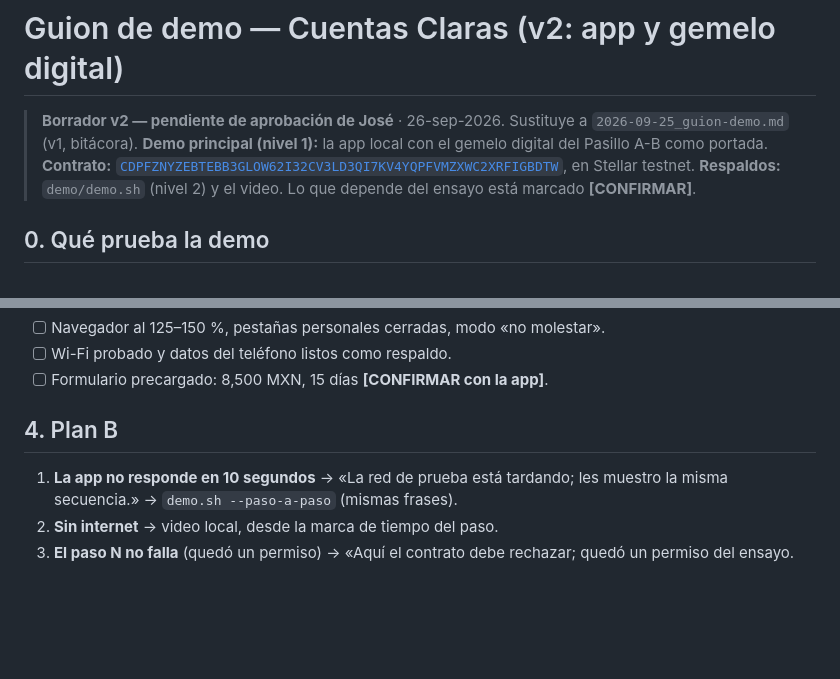
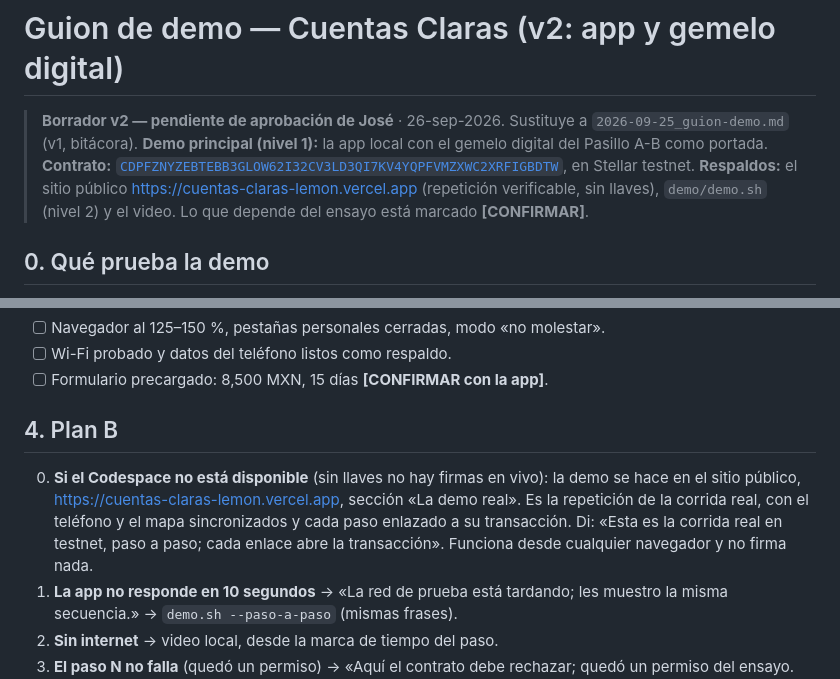
Before and after one commit to jose2501106-IA/goyahack_cuentas-claras, a Markdown page: pitch/2026-09-26_guion-demo-v2.md, 2 parts joined by grey strips. GitHub-like rendering; blank space fills up the shorter version.

Commit message:
Guion de demo v2: el sitio público como respaldo sin Codespace
Co-Authored-By: Claude Opus 5.5 <noreply@anthropic.com>
Claude-Session: https://claude.ai/code/session_01XGCAwrt26YfNiDKX4urPaA

```diff
--- a/pitch/2026-09-26_guion-demo-v2.md
+++ b/pitch/2026-09-26_guion-demo-v2.md
@@ -3,7 +3,7 @@
 > **Borrador v2 — pendiente de aprobación de José** · 26-sep-2026. Sustituye a `2026-09-25_guion-demo.md` (v1, bitácora).
 > **Demo principal (nivel 1):** la app local con el gemelo digital del Pasillo A-B como portada.
 > **Contrato:** [`CDPFZNYZEBTEBB3GLOW62I32CV3LD3QI7KV4YQPFVMZXWC2XRFIGBDTW`](https://stellar.expert/explorer/testnet/contract/CDPFZNYZEBTEBB3GLOW62I32CV3LD3QI7KV4YQPFVMZXWC2XRFIGBDTW), en Stellar testnet.
-> **Respaldos:** `demo/demo.sh` (nivel 2) y el video. Lo que depende del ensayo está marcado **[CONFIRMAR]**.
+> **Respaldos:** el sitio público https://cuentas-claras-lemon.vercel.app (repetición verificable, sin llaves), `demo/demo.sh` (nivel 2) y el video. Lo que depende del ensayo está marcado **[CONFIRMAR]**.
 
 ## 0. Qué prueba la demo
 
@@ -63,6 +63,7 @@ Nunca saltes N ni 5: son la prueba. Si vas tarde, salta el 3.
 
 ## 4. Plan B
 
+0. **Si el Codespace no está disponible** (sin llaves no hay firmas en vivo): la demo se hace en el sitio público, https://cuentas-claras-lemon.vercel.app, sección «La demo real». Es la repetición de la corrida real, con el teléfono y el mapa sincronizados y cada paso enlazado a su transacción. Di: «Esta es la corrida real en testnet, paso a paso; cada enlace abre la transacción». Funciona desde cualquier navegador y no firma nada.
 1. **La app no responde en 10 segundos** → «La red de prueba está tardando; les muestro la misma secuencia.» → `demo.sh --paso-a-paso` (mismas frases).
 2. **Sin internet** → video local, desde la marca de tiempo del paso.
 3. **El paso N no falla** (quedó un permiso) → «Aquí el contrato debe rechazar; quedó un permiso del ensayo. En el video ven el rechazo.» Sigue con el paso 5.
```
